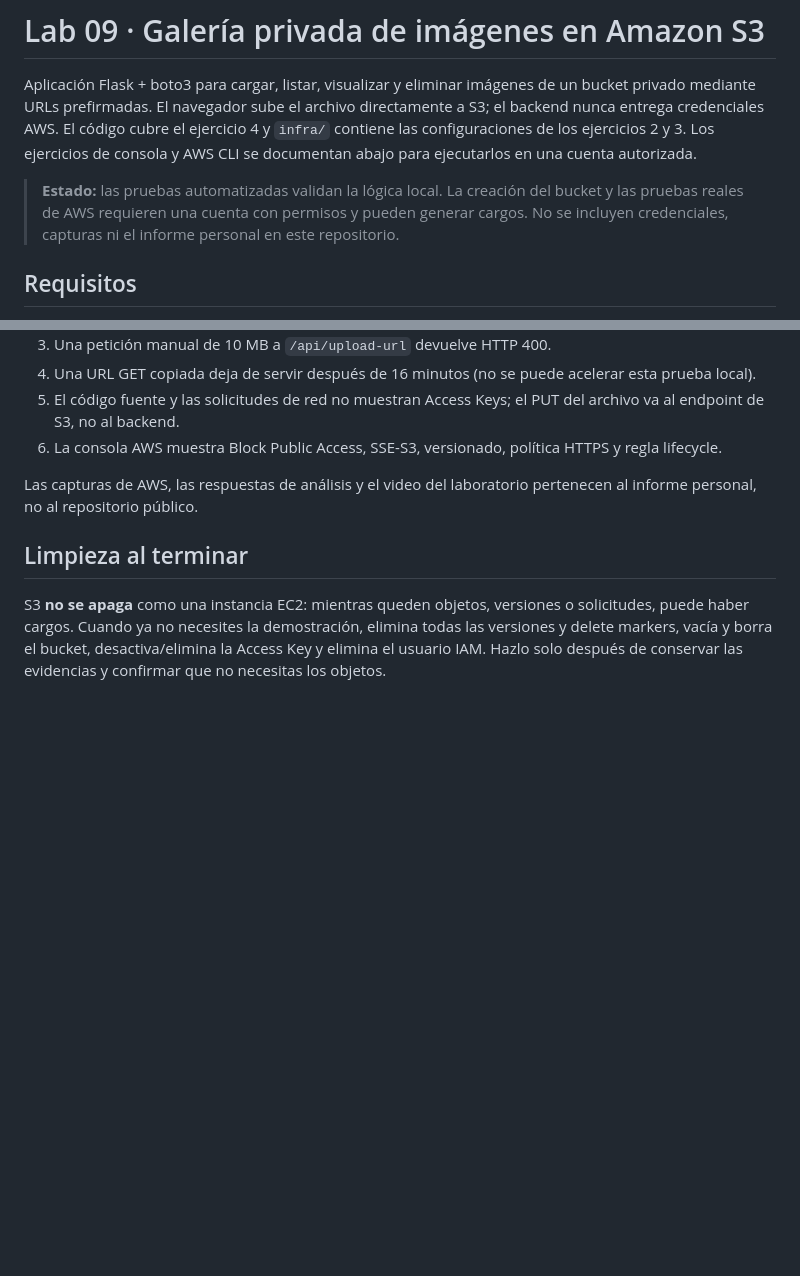
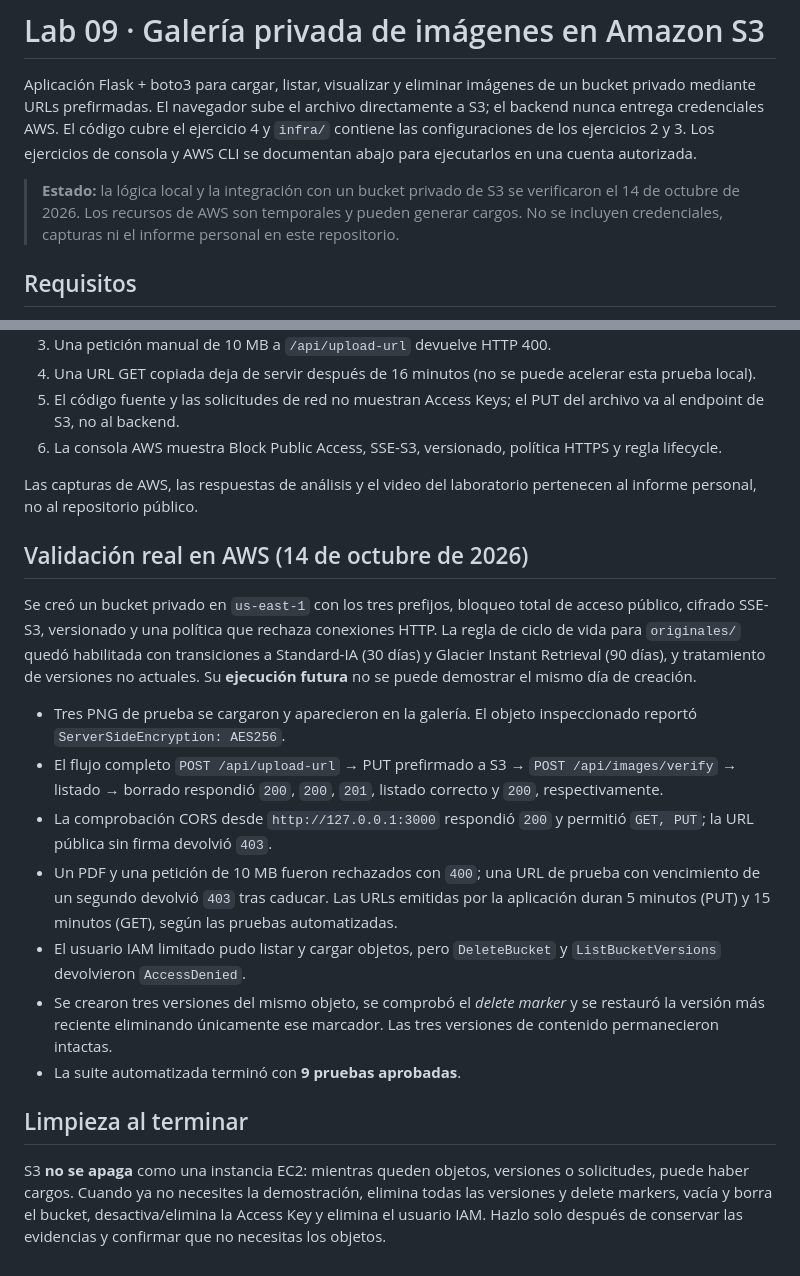
Before and after one commit to C5-PHO/DSN-Lab09, a Markdown page: README.md, 2 parts joined by grey strips. GitHub-like rendering; blank space fills up the shorter version.

Commit message:
docs: record verified AWS S3 integration results

```diff
--- a/README.md
+++ b/README.md
@@ -2,7 +2,7 @@
 
 Aplicación Flask + boto3 para cargar, listar, visualizar y eliminar imágenes de un bucket privado mediante URLs prefirmadas. El navegador sube el archivo directamente a S3; el backend nunca entrega credenciales AWS. El código cubre el ejercicio 4 y `infra/` contiene las configuraciones de los ejercicios 2 y 3. Los ejercicios de consola y AWS CLI se documentan abajo para ejecutarlos en una cuenta autorizada.
 
-> **Estado:** las pruebas automatizadas validan la lógica local. La creación del bucket y las pruebas reales de AWS requieren una cuenta con permisos y pueden generar cargos. No se incluyen credenciales, capturas ni el informe personal en este repositorio.
+> **Estado:** la lógica local y la integración con un bucket privado de S3 se verificaron el 14 de octubre de 2026. Los recursos de AWS son temporales y pueden generar cargos. No se incluyen credenciales, capturas ni el informe personal en este repositorio.
 
 ## Requisitos
 
@@ -82,6 +82,18 @@ La suite cubre la emisión de URL de 5 minutos, rechazo de PDF y 10 MB, validaci
 
 Las capturas de AWS, las respuestas de análisis y el video del laboratorio pertenecen al informe personal, no al repositorio público.
 
+## Validación real en AWS (14 de octubre de 2026)
+
+Se creó un bucket privado en `us-east-1` con los tres prefijos, bloqueo total de acceso público, cifrado SSE-S3, versionado y una política que rechaza conexiones HTTP. La regla de ciclo de vida para `originales/` quedó habilitada con transiciones a Standard-IA (30 días) y Glacier Instant Retrieval (90 días), y tratamiento de versiones no actuales. Su **ejecución futura** no se puede demostrar el mismo día de creación.
+
+- Tres PNG de prueba se cargaron y aparecieron en la galería. El objeto inspeccionado reportó `ServerSideEncryption: AES256`.
+- El flujo completo `POST /api/upload-url` → PUT prefirmado a S3 → `POST /api/images/verify` → listado → borrado respondió `200`, `200`, `201`, listado correcto y `200`, respectivamente.
+- La comprobación CORS desde `http://127.0.0.1:3000` respondió `200` y permitió `GET, PUT`; la URL pública sin firma devolvió `403`.
+- Un PDF y una petición de 10 MB fueron rechazados con `400`; una URL de prueba con vencimiento de un segundo devolvió `403` tras caducar. Las URLs emitidas por la aplicación duran 5 minutos (PUT) y 15 minutos (GET), según las pruebas automatizadas.
+- El usuario IAM limitado pudo listar y cargar objetos, pero `DeleteBucket` y `ListBucketVersions` devolvieron `AccessDenied`.
+- Se crearon tres versiones del mismo objeto, se comprobó el *delete marker* y se restauró la versión más reciente eliminando únicamente ese marcador. Las tres versiones de contenido permanecieron intactas.
+- La suite automatizada terminó con **9 pruebas aprobadas**.
+
 ## Limpieza al terminar
 
 S3 **no se apaga** como una instancia EC2: mientras queden objetos, versiones o solicitudes, puede haber cargos. Cuando ya no necesites la demostración, elimina todas las versiones y delete markers, vacía y borra el bucket, desactiva/elimina la Access Key y elimina el usuario IAM. Hazlo solo después de conservar las evidencias y confirmar que no necesitas los objetos.
```
